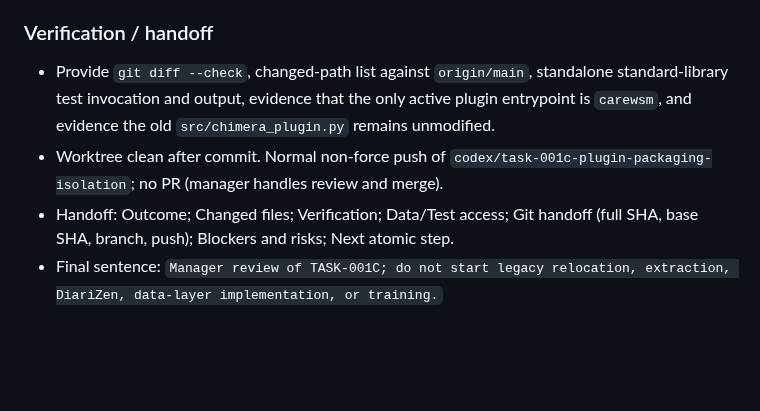
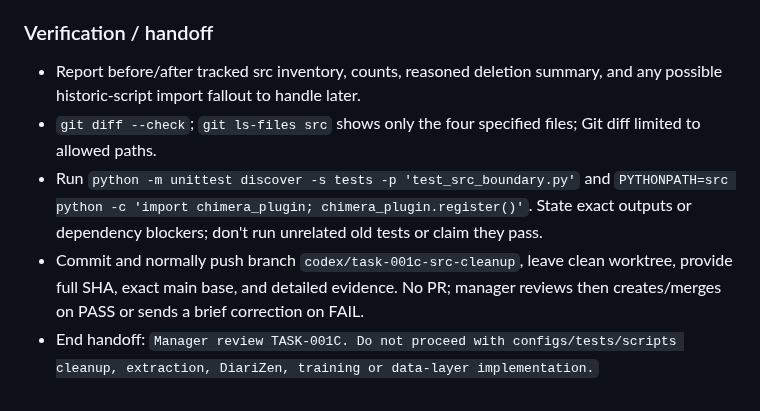
Before and after one commit to suslyash/CAREWSM, a Markdown page: docs/NEXT_TASK_EN.md, the part around one of its changes. GitHub-like rendering; blank space fills up the shorter version.

```diff
--- a/docs/NEXT_TASK_EN.md
+++ b/docs/NEXT_TASK_EN.md
@@ -24,6 +30,7 @@ Make CAREWSM the active distribution/plugin identity while leaving all previous
 
 ### Verification / handoff
-- Provide `git diff --check`, changed-path list against `origin/main`, standalone standard-library test invocation and output, evidence that the only active plugin entrypoint is `carewsm`, and evidence the old `src/chimera_plugin.py` remains unmodified.
-- Worktree clean after commit. Normal non-force push of `codex/task-001c-plugin-packaging-isolation`; no PR (manager handles review and merge).
-- Handoff: Outcome; Changed files; Verification; Data/Test access; Git handoff (full SHA, base SHA, branch, push); Blockers and risks; Next atomic step.
-- Final sentence: `Manager review of TASK-001C; do not start legacy relocation, extraction, DiariZen, data-layer implementation, or training.`
+- Report before/after tracked src inventory, counts, reasoned deletion summary, and any possible historic-script import fallout to handle later.
+- `git diff --check`; `git ls-files src` shows only the four specified files; Git diff limited to allowed paths.
+- Run `python -m unittest discover -s tests -p 'test_src_boundary.py'` and `PYTHONPATH=src python -c 'import chimera_plugin; chimera_plugin.register()'`. State exact outputs or dependency blockers; don't run unrelated old tests or claim they pass.
+- Commit and normally push branch `codex/task-001c-src-cleanup`, leave clean worktree, provide full SHA, exact main base, and detailed evidence. No PR; manager reviews then creates/merges on PASS or sends a brief correction on FAIL.
+- End handoff: `Manager review TASK-001C. Do not proceed with configs/tests/scripts cleanup, extraction, DiariZen, training or data-layer implementation.`
```
Also changed, not shown: other parts of docs/NEXT_TASK_EN.md (+22 -16 lines).
